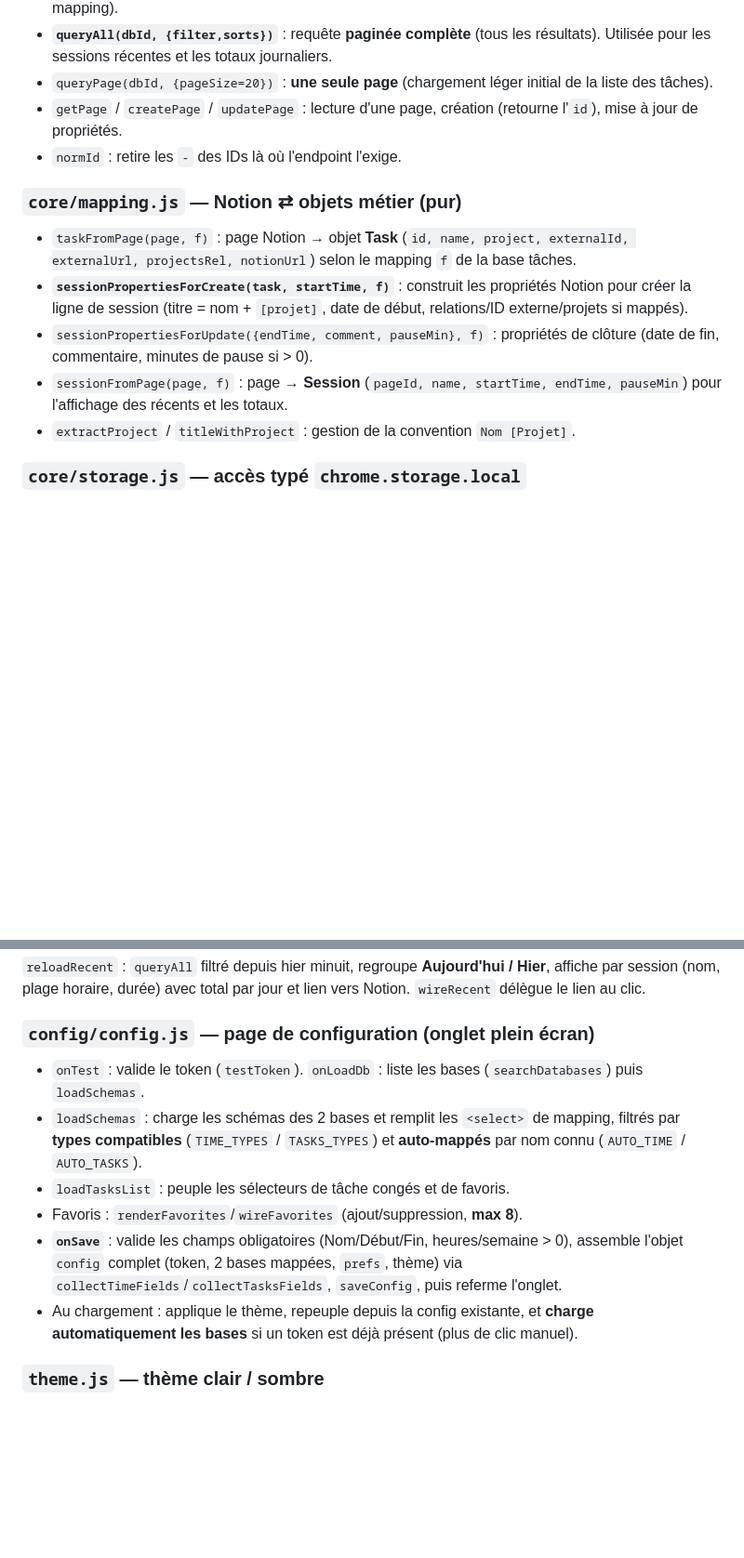
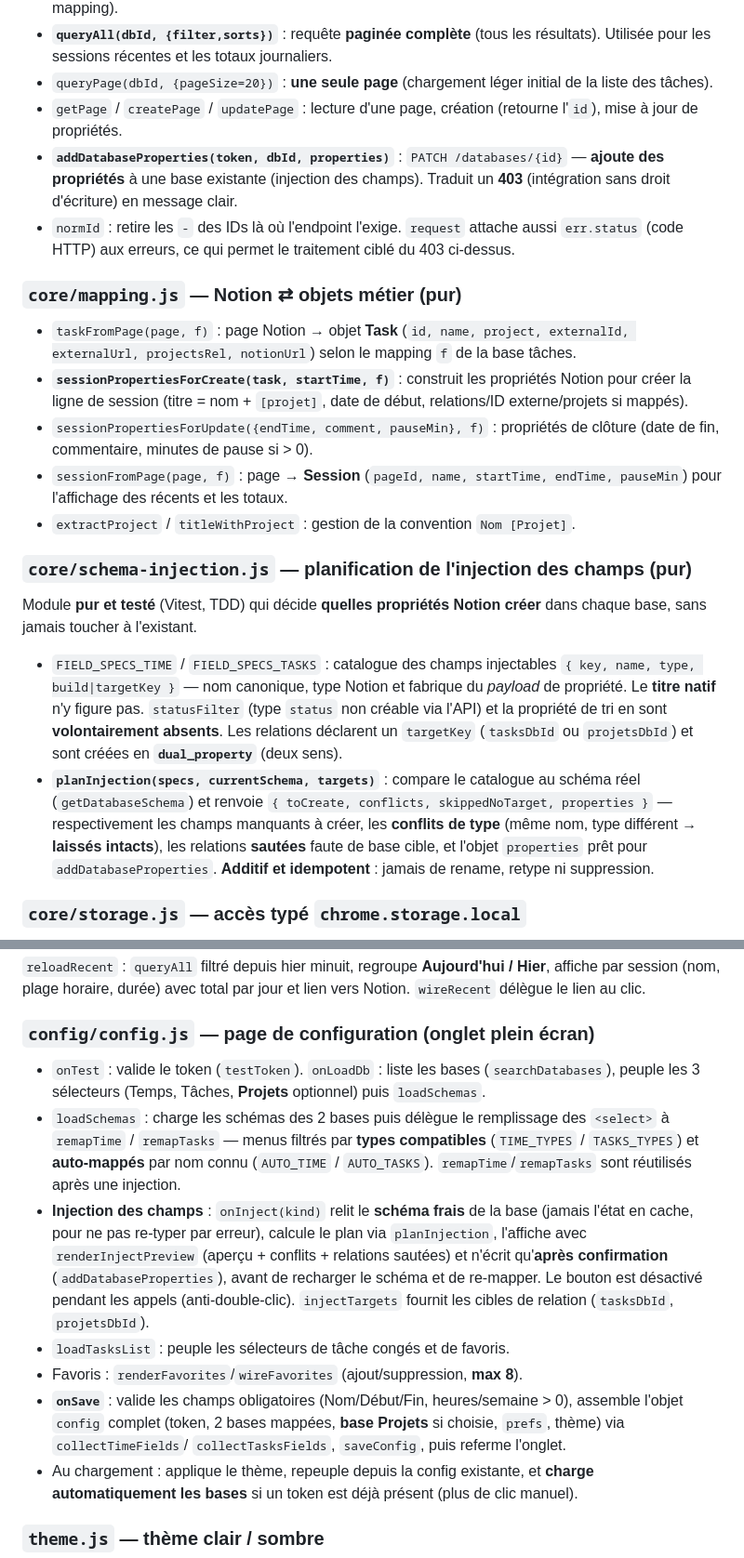
Before and after one commit to gudr-perso/notion-time-tracker-v2, a Markdown page: docs/documentation-technique.md, 2 parts joined by grey strips. Shown at 93% size. Rendered like a GitHub page; blank space fills up the shorter version.

Commit message:
docs(D²): documentation technique — schema-injection, addDatabaseProperties, config.projetsDb
Co-Authored-By: Claude Opus 4.8 <noreply@anthropic.com>

```diff
--- a/docs/documentation-technique.md
+++ b/docs/documentation-technique.md
@@ -93,7 +94,10 @@ champs logiques de l'app et propriétés réelles Notion. Aucun ID ni nom de pro
   sessions récentes et les totaux journaliers.
 - `queryPage(dbId, {pageSize=20})` : **une seule page** (chargement léger initial de la liste des tâches).
 - `getPage` / `createPage` / `updatePage` : lecture d'une page, création (retourne l'`id`), mise à jour de propriétés.
-- `normId` : retire les `-` des IDs là où l'endpoint l'exige.
+- **`addDatabaseProperties(token, dbId, properties)`** : `PATCH /databases/{id}` — **ajoute des propriétés** à une
+  base existante (injection des champs). Traduit un **403** (intégration sans droit d'écriture) en message clair.
+- `normId` : retire les `-` des IDs là où l'endpoint l'exige. `request` attache aussi `err.status` (code HTTP) aux
+  erreurs, ce qui permet le traitement ciblé du 403 ci-dessus.
 
 ### `core/mapping.js` — Notion ⇄ objets métier (pur)
 
@@ -106,6 +110,21 @@ champs logiques de l'app et propriétés réelles Notion. Aucun ID ni nom de pro
 - `sessionFromPage(page, f)` : page → **Session** (`pageId, name, startTime, endTime, pauseMin`) pour l'affichage
   des récents et les totaux.
 - `extractProject` / `titleWithProject` : gestion de la convention `Nom [Projet]`.
+
+### `core/schema-injection.js` — planification de l'injection des champs (pur)
+
+Module **pur et testé** (Vitest, TDD) qui décide **quelles propriétés Notion créer** dans chaque base, sans jamais
+toucher à l'existant.
+
+- `FIELD_SPECS_TIME` / `FIELD_SPECS_TASKS` : catalogue des champs injectables `{ key, name, type, build|targetKey }`
+  — nom canonique, type Notion et fabrique du *payload* de propriété. Le **titre natif** n'y figure pas. `statusFilter`
+  (type `status` non créable via l'API) et la propriété de tri en sont **volontairement absents**. Les relations
+  déclarent un `targetKey` (`tasksDbId` ou `projetsDbId`) et sont créées en **`dual_property`** (deux sens).
+- **`planInjection(specs, currentSchema, targets)`** : compare le catalogue au schéma réel (`getDatabaseSchema`) et
+  renvoie `{ toCreate, conflicts, skippedNoTarget, properties }` — respectivement les champs manquants à créer, les
+  **conflits de type** (même nom, type différent → **laissés intacts**), les relations **sautées** faute de base
+  cible, et l'objet `properties` prêt pour `addDatabaseProperties`. **Additif et idempotent** : jamais de rename,
+  retype ni suppression.
 
 ### `core/storage.js` — accès typé `chrome.storage.local`
 
@@ -177,14 +196,21 @@ et ferme le popup. Sinon applique le thème, câble le bouton thème + config, g
 
 ### `config/config.js` — page de configuration (onglet plein écran)
 
-- `onTest` : valide le token (`testToken`). `onLoadDb` : liste les bases (`searchDatabases`) puis `loadSchemas`.
-- `loadSchemas` : charge les schémas des 2 bases et remplit les `<select>` de mapping, filtrés par **types
-  compatibles** (`TIME_TYPES` / `TASKS_TYPES`) et **auto-mappés** par nom connu (`AUTO_TIME` / `AUTO_TASKS`).
+- `onTest` : valide le token (`testToken`). `onLoadDb` : liste les bases (`searchDatabases`), peuple les 3 sélecteurs
+  (Temps, Tâches, **Projets** optionnel) puis `loadSchemas`.
+- `loadSchemas` : charge les schémas des 2 bases puis délègue le remplissage des `<select>` à `remapTime` /
+  `remapTasks` — menus filtrés par **types compatibles** (`TIME_TYPES` / `TASKS_TYPES`) et **auto-mappés** par nom
+  connu (`AUTO_TIME` / `AUTO_TASKS`). `remapTime`/`remapTasks` sont réutilisés après une injection.
+- **Injection des champs** : `onInject(kind)` relit le **schéma frais** de la base (jamais l'état en cache, pour ne
+  pas re-typer par erreur), calcule le plan via `planInjection`, l'affiche avec `renderInjectPreview` (aperçu +
+  conflits + relations sautées) et n'écrit qu'**après confirmation** (`addDatabaseProperties`), avant de recharger le
+  schéma et de re-mapper. Le bouton est désactivé pendant les appels (anti-double-clic). `injectTargets` fournit les
+  cibles de relation (`tasksDbId`, `projetsDbId`).
 - `loadTasksList` : peuple les sélecteurs de tâche congés et de favoris.
 - Favoris : `renderFavorites`/`wireFavorites` (ajout/suppression, **max 8**).
 - **`onSave`** : valide les champs obligatoires (Nom/Début/Fin, heures/semaine > 0), assemble l'objet `config`
-  complet (token, 2 bases mappées, `prefs`, thème) via `collectTimeFields`/`collectTasksFields`, `saveConfig`, puis
-  referme l'onglet.
+  complet (token, 2 bases mappées, **base Projets** si choisie, `prefs`, thème) via `collectTimeFields`/
+  `collectTasksFields`, `saveConfig`, puis referme l'onglet.
 - Au chargement : applique le thème, repeuple depuis la config existante, et **charge automatiquement les bases** si
   un token est déjà présent (plus de clic manuel).
 
```
Also changed, not shown: other parts of docs/documentation-technique.md (+3 -2 lines).
